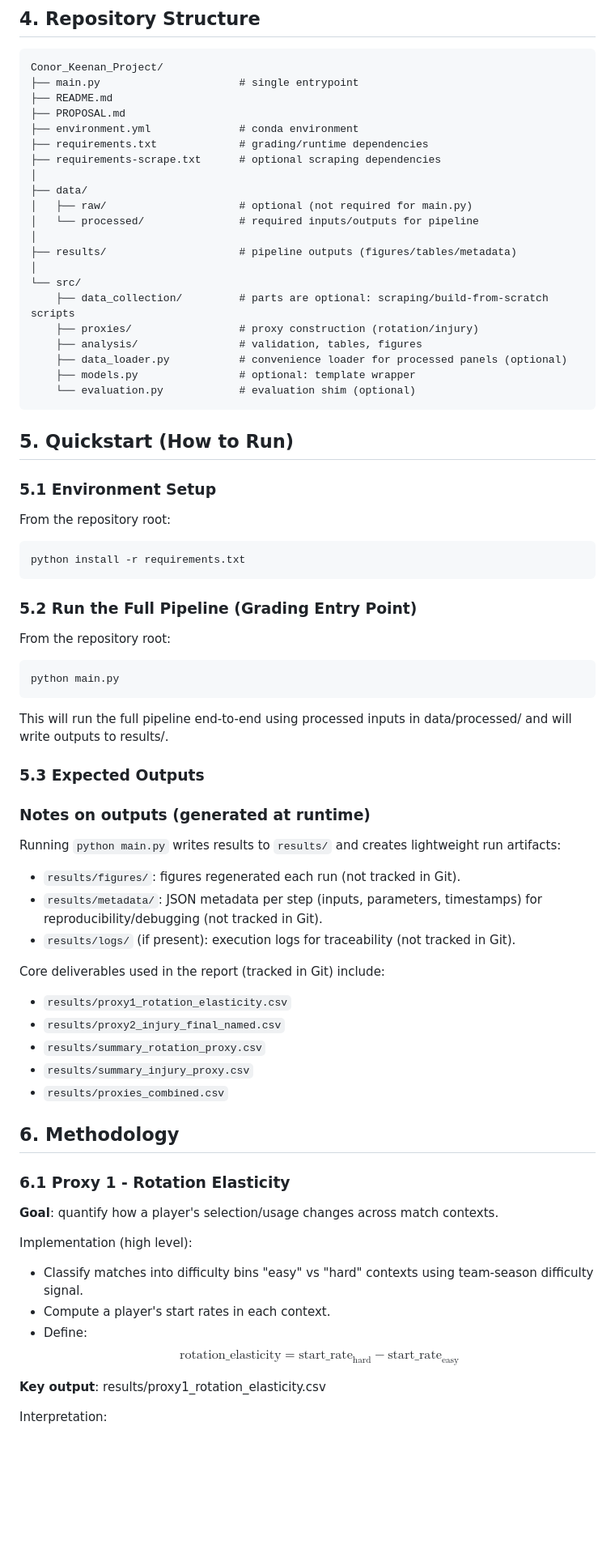
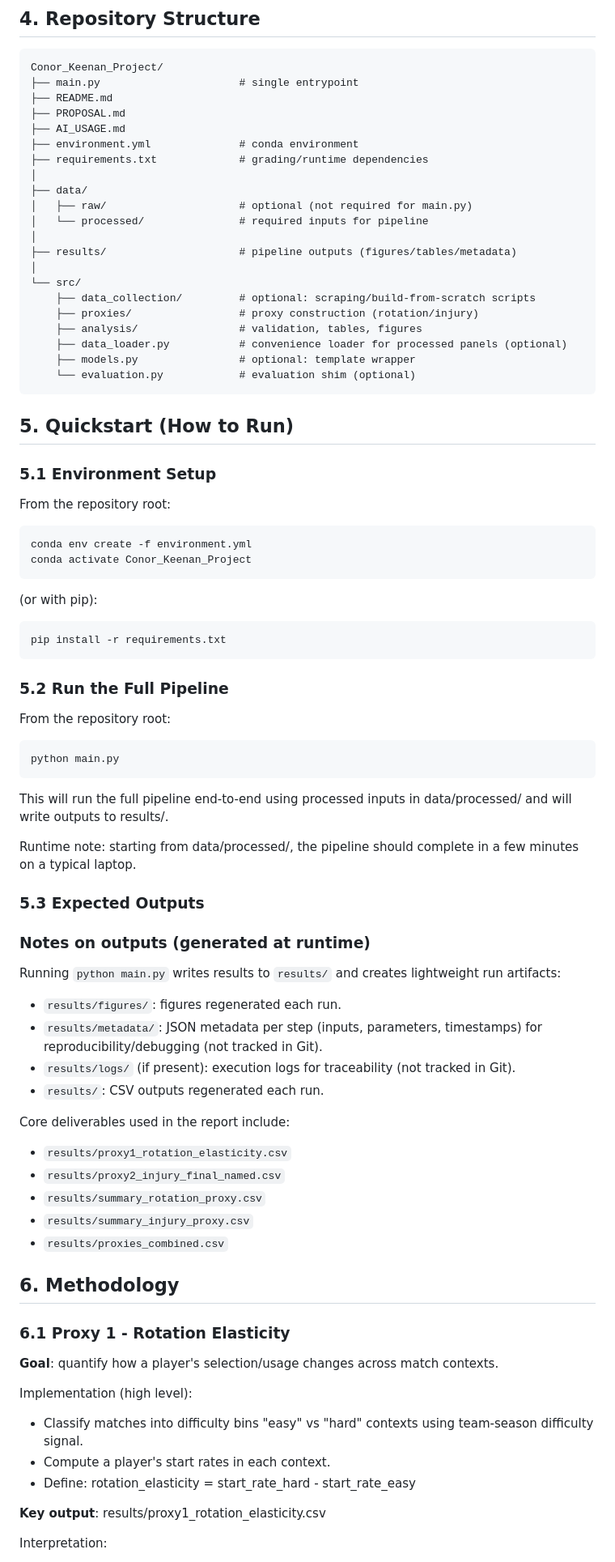
Before and after one commit to olol2/Conor_Keenan_Project, a Markdown page: README.md, the part around one of its changes. Shown at 81% size. Drawn GitHub-style; blank space fills up the shorter version.

````diff
--- a/README.md
+++ b/README.md
@@ -55,24 +55,25 @@ Conor_Keenan_Project/
 ├── main.py                      # single entrypoint
 ├── README.md
 ├── PROPOSAL.md
+├── AI_USAGE.md
 ├── environment.yml              # conda environment
 ├── requirements.txt             # grading/runtime dependencies
-├── requirements-scrape.txt      # optional scraping dependencies
 │
 ├── data/
 │   ├── raw/                     # optional (not required for main.py)
-│   └── processed/               # required inputs/outputs for pipeline
+│   └── processed/               # required inputs for pipeline
 │
 ├── results/                     # pipeline outputs (figures/tables/metadata)
 │
 └── src/
-    ├── data_collection/         # parts are optional: scraping/build-from-scratch scripts
+    ├── data_collection/         # optional: scraping/build-from-scratch scripts
     ├── proxies/                 # proxy construction (rotation/injury)
     ├── analysis/                # validation, tables, figures
     ├── data_loader.py           # convenience loader for processed panels (optional)
     ├── models.py                # optional: template wrapper
     └── evaluation.py            # evaluation shim (optional)
 ```
+
 ## 5. Quickstart (How to Run)
 
 ### 5.1 Environment Setup
@@ -80,10 +81,15 @@ Conor_Keenan_Project/
 From the repository root:
 
 ```bash
-python install -r requirements.txt
+conda env create -f environment.yml
+conda activate Conor_Keenan_Project
+```
+(or with pip):
+```bash
+pip install -r requirements.txt
 ```
 
-### 5.2 Run the Full Pipeline (Grading Entry Point)
+### 5.2 Run the Full Pipeline
 
  From the repository root:
 ```bash
@@ -91,23 +97,25 @@ python main.py
 ```
 This will run the full pipeline end-to-end using processed inputs in data/processed/ and will write outputs to results/.
 
+Runtime note: starting from data/processed/, the pipeline should complete in a few minutes on a typical laptop.
+
 ### 5.3 Expected Outputs
 
 ### Notes on outputs (generated at runtime)
 
 Running `python main.py` writes results to `results/` and creates lightweight run artifacts:
 
-- `results/figures/`: figures regenerated each run (not tracked in Git).
+- `results/figures/`: figures regenerated each run.
 - `results/metadata/`: JSON metadata per step (inputs, parameters, timestamps) for reproducibility/debugging (not tracked in Git).
 - `results/logs/` (if present): execution logs for traceability (not tracked in Git).
+- `results/`: CSV outputs regenerated each run.
 
-Core deliverables used in the report (tracked in Git) include:
+Core deliverables used in the report include:
 - `results/proxy1_rotation_elasticity.csv`
 - `results/proxy2_injury_final_named.csv`
 - `results/summary_rotation_proxy.csv`
 - `results/summary_injury_proxy.csv`
 - `results/proxies_combined.csv`
-
 
 ## 6. Methodology
 
@@ -119,9 +127,7 @@ Implementation (high level):
   - Classify matches into difficulty bins "easy" vs "hard" contexts using team-season difficulty signal.
   - Compute a player's start rates in each context.
   - Define:
-$$
-\text{rotation\_elasticity} = \text{start\_rate}_{\text{hard}} - \text{start\_rate}_{\text{easy}}
-$$
+          rotation_elasticity = start_rate_hard - start_rate_easy
 
 
 **Key output**: results/proxy1_rotation_elasticity.csv
````
Also changed, not shown: other parts of README.md (+36 -44 lines).
